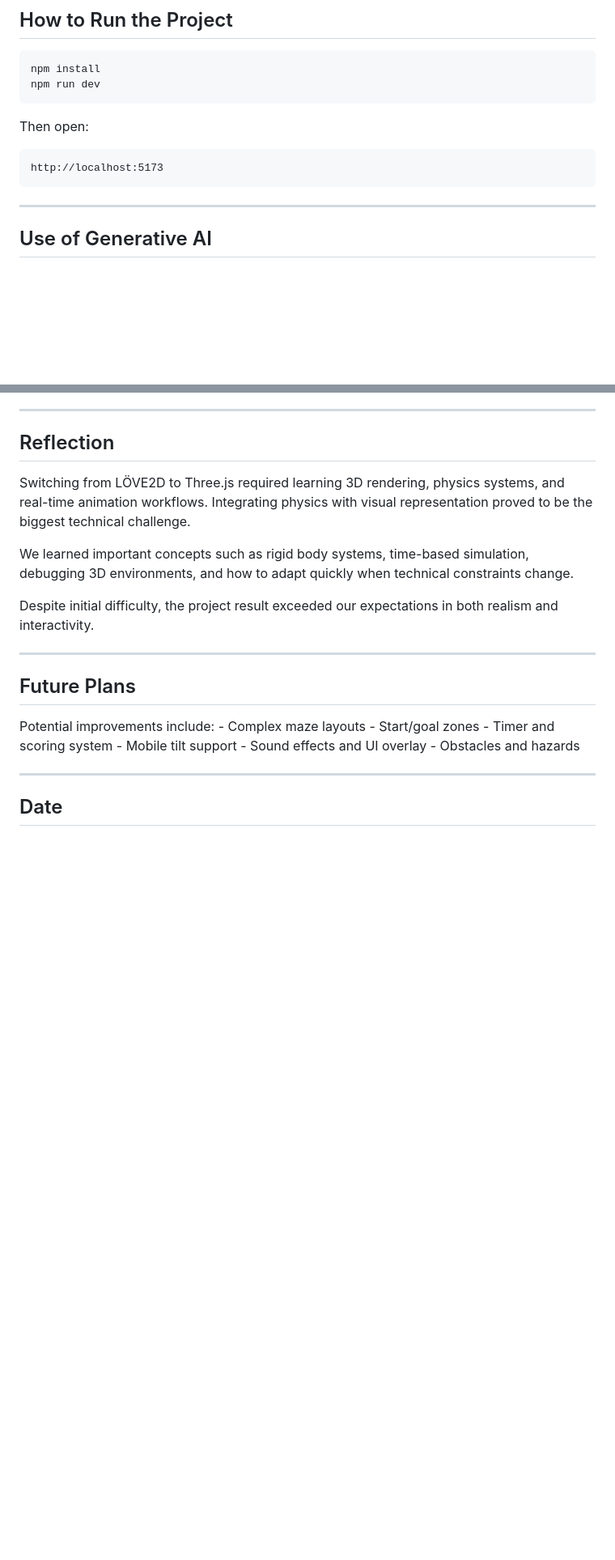
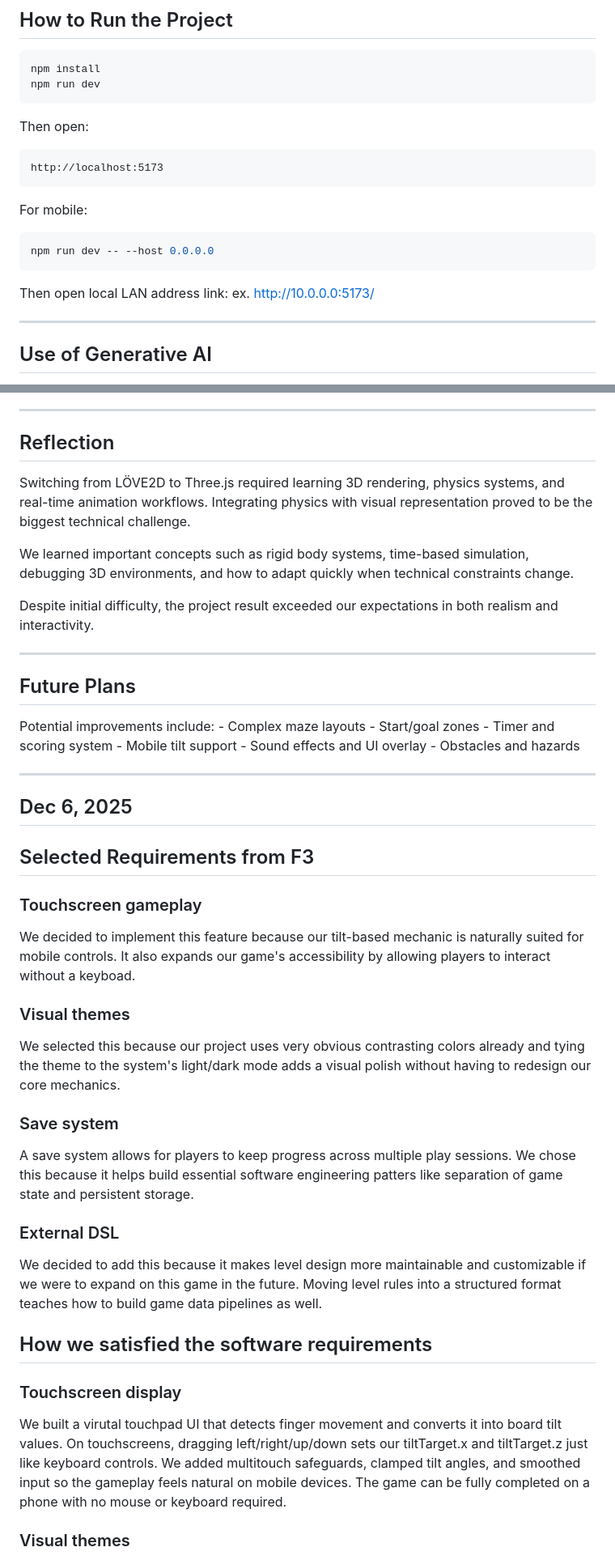
Before and after one commit to dfang10/CMPM-121-Final-game, a Markdown page: README.md, 2 parts joined by grey strips. Shown at 81% size. Rendered like a GitHub page; blank space fills up the shorter version.

Commit message:
Wrote devlog entry for F3

````diff
--- a/README.md
+++ b/README.md
@@ -69,6 +69,15 @@ Then open:
 
     http://localhost:5173
 
+For mobile:
+
+  ``` bash
+  npm run dev -- --host 0.0.0.0
+  ```
+
+  Then open local LAN address link:
+    ex. http://10.0.0.0:5173/
+
 ------------------------------------------------------------------------
 
 ## Use of Generative AI
@@ -107,4 +116,31 @@ and UI overlay - Obstacles and hazards
 
 ------------------------------------------------------------------------
 
-## Date
+## Dec 6, 2025
+
+## Selected Requirements from F3
+
+### Touchscreen gameplay
+
+We decided to implement this feature because our tilt-based mechanic is naturally suited for mobile controls. It also expands our game's accessibility by allowing players to interact without a keyboad.
+
+### Visual themes
+
+We selected this because our project uses very obvious contrasting colors already and tying the theme to the system's light/dark mode adds a visual polish without having to redesign our core mechanics.
+
+### Save system
+
+A save system allows for players to keep progress across multiple play sessions. We chose this because it helps build essential software engineering patters like separation of game state and persistent storage.
+
+### External DSL
+
+We decided to add this because it makes level design more maintainable and customizable if we were to expand on this game in the future. Moving level rules into a structured format teaches how to build game data pipelines as well.
+
+## How we satisfied the software requirements
+
+### Touchscreen display
+
+We built a virutal touchpad UI that detects finger movement and converts it into board tilt values. On touchscreens, dragging left/right/up/down sets our tiltTarget.x and tiltTarget.z just like keyboard controls. We added multitouch safeguards, clamped tilt angles, and smoothed input so the gameplay feels natural on mobile devices. The game can be fully completed on a phone with no mouse or keyboard required.
+
+### Visual themes
+
````
Also changed, not shown: other parts of README.md (+14 -0 lines).
